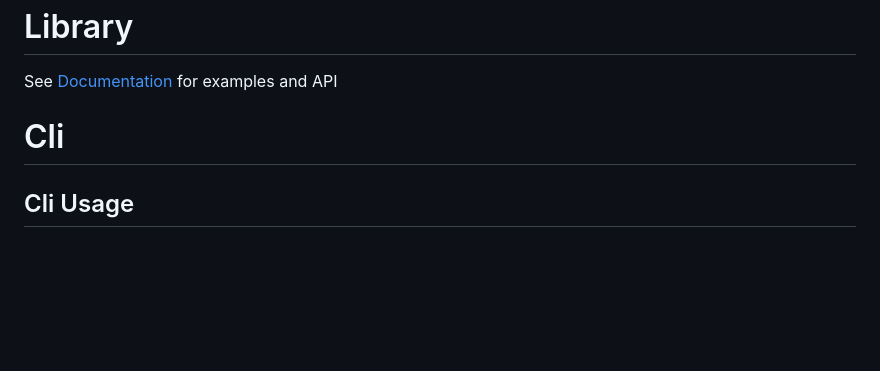
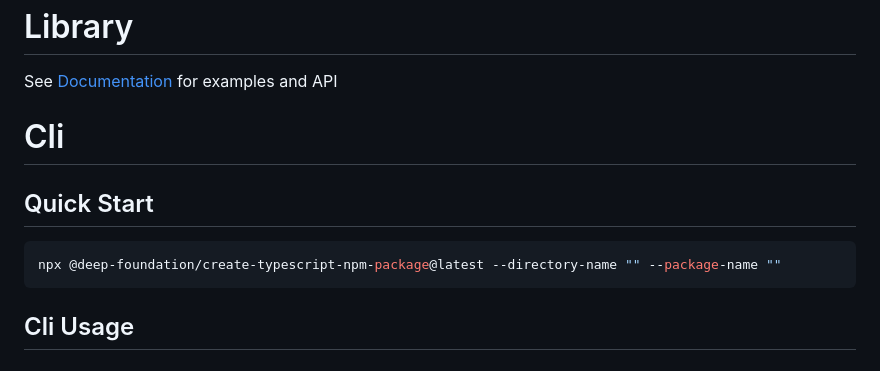
Before and after one commit to deep-foundation/create-typescript-npm-package, a Markdown page: README.md, the part around the change. Rendered like a GitHub page; blank space fills up the shorter version.

````diff
--- a/README.md
+++ b/README.md
@@ -26,6 +26,10 @@ Creates a new npm package with typescript support that will help you to manage y
 See [Documentation] for examples and API
 
 # Cli
+## Quick Start
+```shell
+npx @deep-foundation/create-typescript-npm-package@latest --directory-name "" --package-name ""
+```
 ## Cli Usage
 <!-- CLI_HELP_START -->
 
````
